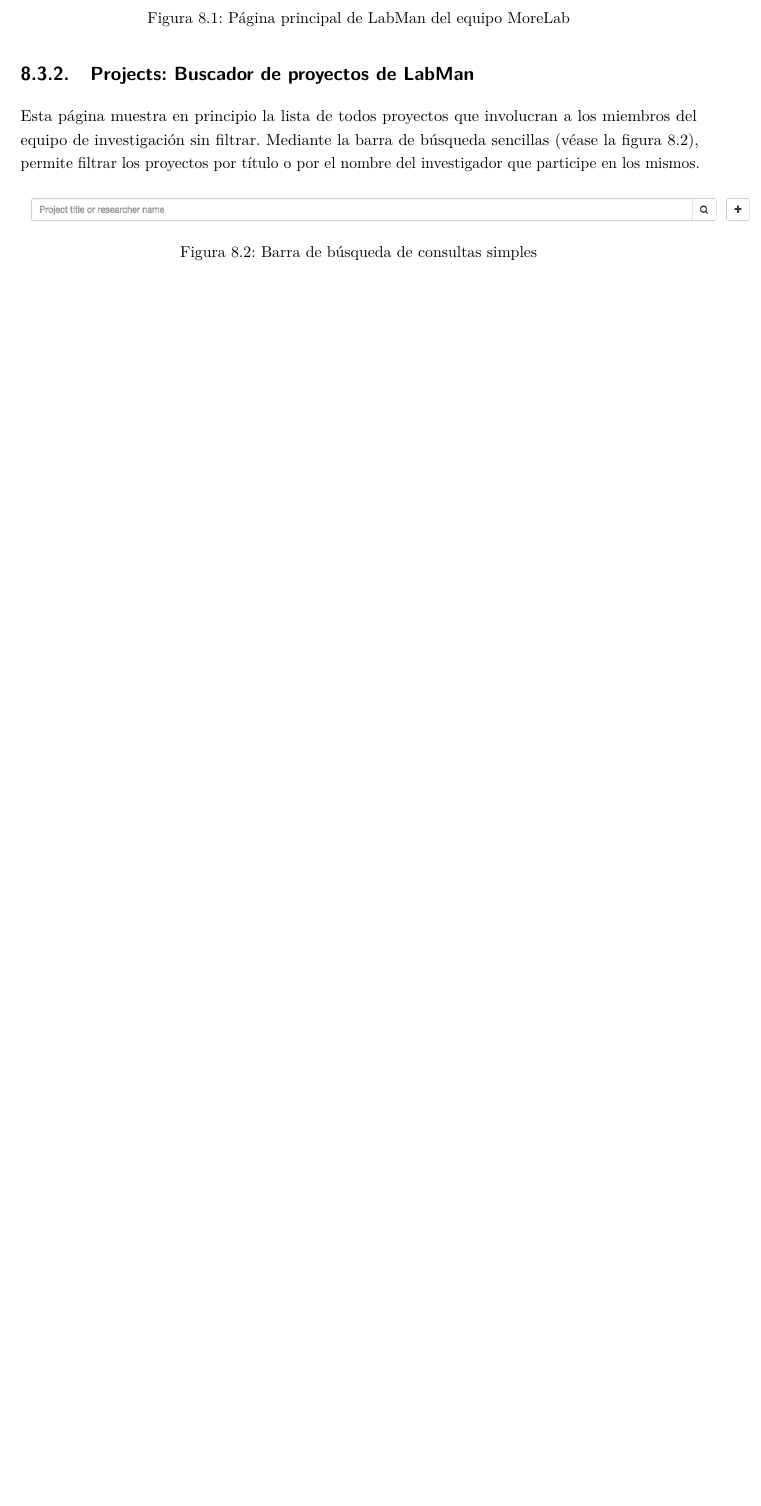
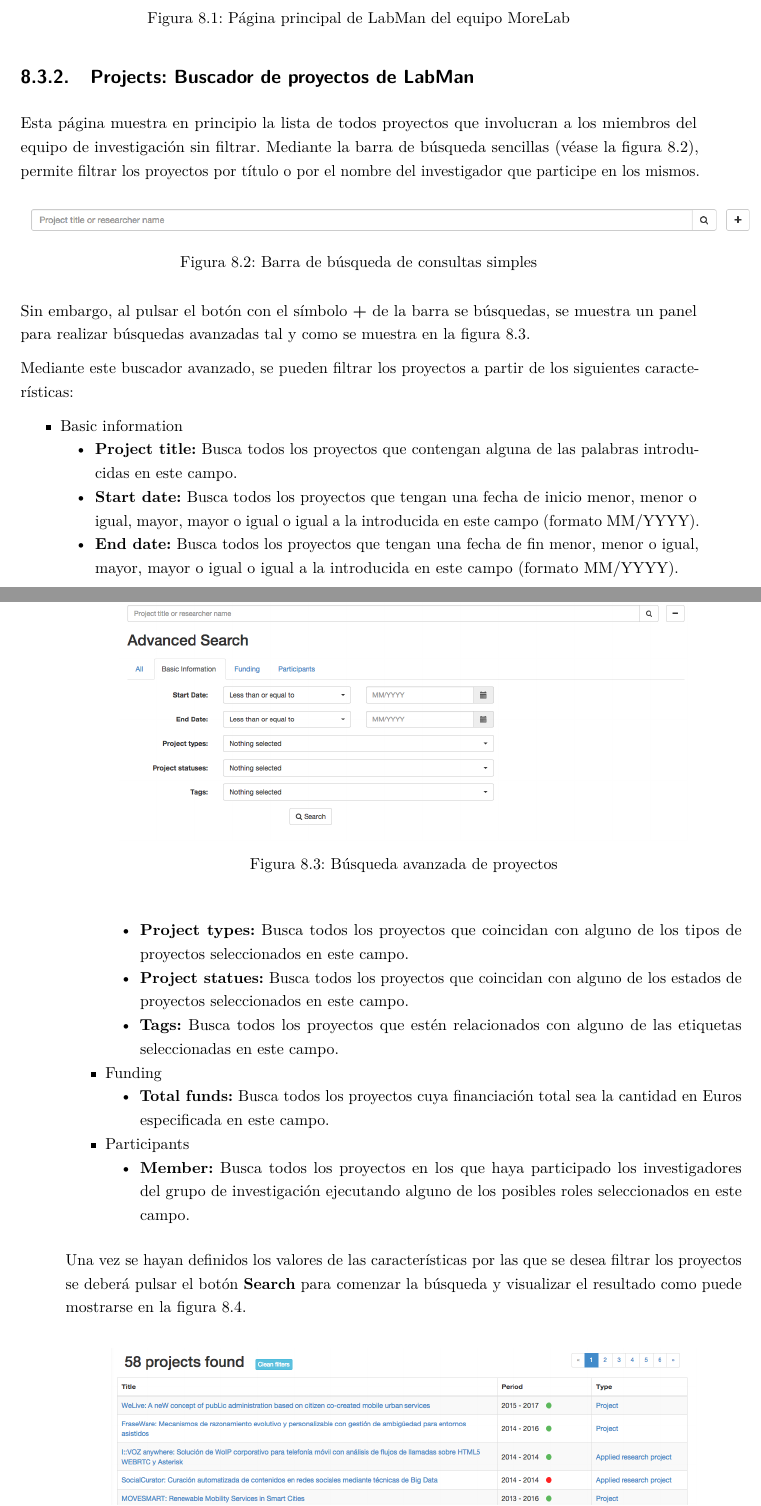
Before and after one commit to Alchemy-Meister/PFG, a LaTeX thesis (PFG-Jesus-Sesma.tex, which reads content/users-manual.tex): part of page 64 of 78 before the commit and two parts of pages 64 and 65 of 80 after it, the two joined at a grey line, cut so that both start at the same text, the shorter picture padded with empty space. Compiled offline with pdfLaTeX.

Commit message:
projects advanced search manual done

```diff
--- a/content/users-manual.tex
+++ b/content/users-manual.tex
@@ -47,3 +47,36 @@
 	\caption{Barra de búsqueda de consultas simples}
 	\label{fig:project_search_bar}
 \end{figure}
+
+Sin embargo, al pulsar el botón con el símbolo \textbf{+} de la barra se búsquedas, se muestra un panel para realizar búsquedas avanzadas tal y como se muestra en la figura \ref{fig:projects_advanced_search}.
+
+\begin{figure}[!htbp]
+	\centering
+	\includegraphics[scale=0.31]{fig/projects_advanced_search}
+	\caption{Búsqueda avanzada de proyectos}
+	\label{fig:projects_advanced_search}
+\end{figure}
+
+Mediante este buscador avanzado, se pueden filtrar los proyectos a partir de los siguientes características:
+
+\begin{itemize}
+	\item Basic information
+	\begin{itemize}
+		\item \textbf{Project title:} Busca todos los proyectos que contengan alguna de las palabras introducidas en este campo.
+		\item \textbf{Start date:} Busca todos los proyectos que tengan una fecha de inicio menor, menor o igual, mayor, mayor o igual o igual a la introducida en este campo (formato MM/YYYY).
+		\item \textbf{End date:} Busca todos los proyectos que tengan una fecha de fin menor, menor o igual, mayor, mayor o igual o igual a la introducida en este campo (formato MM/YYYY).
+		\item \textbf{Project types:} Busca todos los proyectos que coincidan con alguno de los tipos de proyectos seleccionados en este campo.
+		\item \textbf{Project statues:} Busca todos los proyectos que coincidan con alguno de los estados de proyectos seleccionados en este campo.
+		\item \textbf{Tags:} Busca todos los proyectos que estén relacionados con alguno de las etiquetas seleccionadas en este campo.
+	\end{itemize}
+	\item Funding
+	\begin{itemize}
+		\item \textbf{Total funds:} Busca todos los proyectos cuya financiación total sea la cantidad en Euros especificada en este campo.
+	\end{itemize}
+	\item Participants
+	\begin{itemize}
+		\item \textbf{Member:} Busca todos los proyectos en los que haya participado los investigadores del grupo de investigación ejecutando alguno de los posibles roles seleccionados en este campo.
+	\end{itemize}
+\end{itemize}
+
+Una vez se hayan definidos los valores de las características por las que se desea filtrar los proyectos se deberá pulsar el botón \textbf{Search} para comenzar la búsqueda y visualizar el resultado como puede mostrarse en la figura \ref{fig:projects_search_result}.
```
Also changed, not shown: fig/projects_advanced_search.png (added), fig/projects_search_result.png (added), content/users-manual.tex (9 more changed lines).
